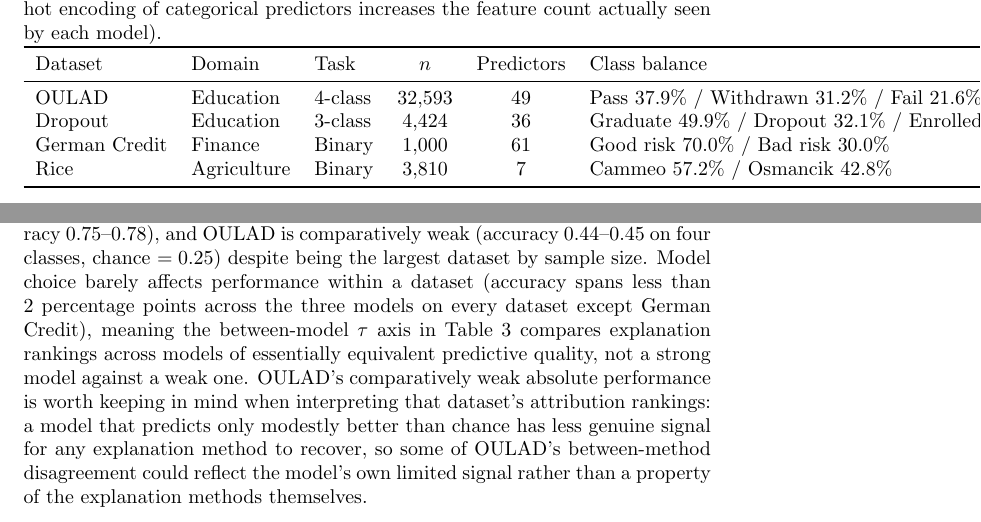
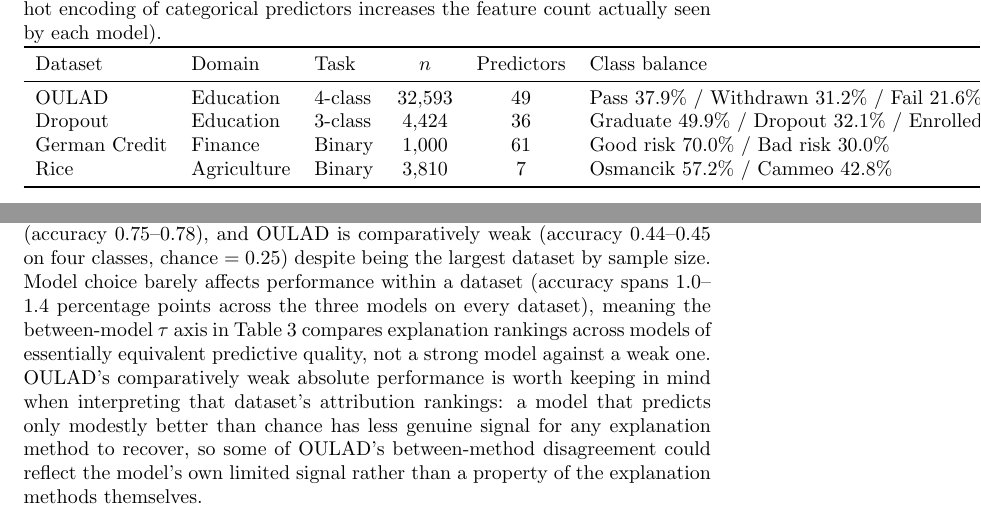
Before and after one commit to JuanAvilesP3/informatica-concordancia-xai, a LaTeX paper (paper/main.tex): two parts of pages 3 and 4 of 12, joined at a grey line, cut so that both start at the same text. Compiled offline with pdfLaTeX.

Commit message:
fix: correct Rice class-balance label swap and false German Credit exception claim (reproducibility audit)
A reproducibility audit cross-checking every cited number against the
actual data/code found two real errors:

1. Table 1 said "Cammeo 57.2% / Osmancik 42.8%" for the Rice dataset,
   but 02_preprocess.py encodes target=1 as Osmancik (y = Class ==
   "Osmancik"), and Osmancik is the 57.2% majority class, not Cammeo --
   the two labels were swapped. Fixed to "Osmancik 57.2% / Cammeo
   42.8%", verified directly against data/processed/rice_y.csv.

2. The predictive-performance paragraph claimed accuracy spans "less
   than 2 percentage points across the three models on every dataset
   except German Credit," implying German Credit was an outlier.
   Recomputed from model_performance_resumen.csv: OULAD=1.00pp,
   Rice=1.34pp, Dropout=1.40pp, German Credit=1.40pp -- German Credit
   ties with Dropout for the largest spread, and all four datasets are
   under 2pp uniformly, so nothing distinguishes it as an exception.
   Corrected to state the actual 1.0-1.4pp range across all datasets.

```diff
--- a/paper/main.tex
+++ b/paper/main.tex
@@ -48,7 +48,7 @@ Dataset & Domain & Task & $n$ & Predictors & Class balance \\
 OULAD          & Education   & 4-class & 32{,}593 & 49 & Pass 37.9\% / Withdrawn 31.2\% / Fail 21.6\% / Distinction 9.3\% \\
 Dropout        & Education   & 3-class & 4{,}424  & 36 & Graduate 49.9\% / Dropout 32.1\% / Enrolled 17.9\% \\
 German Credit  & Finance     & Binary  & 1{,}000  & 61 & Good risk 70.0\% / Bad risk 30.0\% \\
-Rice           & Agriculture & Binary  & 3{,}810  & 7  & Cammeo 57.2\% / Osmancik 42.8\% \\
+Rice           & Agriculture & Binary  & 3{,}810  & 7  & Osmancik 57.2\% / Cammeo 42.8\% \\
 \bottomrule
 \end{tabular}
 \end{table}
@@ -57,7 +57,7 @@ Rice           & Agriculture & Binary  & 3{,}810  & 7  & Cammeo 57.2\% / Osmanci
 For each dataset we train three models, random forest~\citep{breiman2001random}, gradient boosting (XGBoost)~\citep{chen2016xgboost}, and logistic regression, under 10-fold stratified cross-validation, using identical preprocessing (median/most-frequent imputation, standard scaling for numeric features, one-hot encoding for categorical features) across all three so that differences in attribution cannot be attributed to preprocessing differences. Random forest depth was capped at 12 splits; uncapped trees made SHAP computation intractable on the larger dataset (OULAD) without any compensating gain in predictive accuracy. For each (dataset, model, fold), we compute three feature-attribution rankings: SHAP (TreeExplainer for tree models, LinearExplainer for logistic regression), LIME (a random sample of test instances explained locally, weights aggregated by class-predicted-label to build one global ranking per fold), and permutation importance~\citep{fisher2019models} (on a bounded random subsample of the test fold, for tractability, following the same subsampling principle the SHAP computation already required). For multiclass datasets, SHAP and permutation attributions are aggregated across classes by averaging the absolute per-class attribution before ranking; for LIME, each instance's explanation is taken with respect to its own predicted class before aggregation. This yields $3 \text{ models} \times 3 \text{ methods} \times 10 \text{ folds} \times 4 \text{ datasets} = 360$ rankings.
 
 \subsection{Predictive performance}
-Because disagreement between explanation methods is only interesting relative to how much the explained model itself has actually learned, we report each model's held-out predictive performance under the same 10-fold cross-validation used for the attribution comparisons (Table~\ref{tab:performance}). Performance is well above chance ($1/n_{\text{classes}}$) for all four datasets, but far from uniform: models on Rice are strong (accuracy $>0.91$), German Credit and Dropout are moderate (accuracy $0.75$--$0.78$), and OULAD is comparatively weak (accuracy $0.44$--$0.45$ on four classes, chance $=0.25$) despite being the largest dataset by sample size. Model choice barely affects performance within a dataset (accuracy spans less than 2 percentage points across the three models on every dataset except German Credit), meaning the between-model $\tau$ axis in Table~\ref{tab:tau-summary} compares explanation rankings across models of essentially equivalent predictive quality, not a strong model against a weak one. OULAD's comparatively weak absolute performance is worth keeping in mind when interpreting that dataset's attribution rankings: a model that predicts only modestly better than chance has less genuine signal for any explanation method to recover, so some of OULAD's between-method disagreement could reflect the model's own limited signal rather than a property of the explanation methods themselves.
+Because disagreement between explanation methods is only interesting relative to how much the explained model itself has actually learned, we report each model's held-out predictive performance under the same 10-fold cross-validation used for the attribution comparisons (Table~\ref{tab:performance}). Performance is well above chance ($1/n_{\text{classes}}$) for all four datasets, but far from uniform: models on Rice are strong (accuracy $>0.91$), German Credit and Dropout are moderate (accuracy $0.75$--$0.78$), and OULAD is comparatively weak (accuracy $0.44$--$0.45$ on four classes, chance $=0.25$) despite being the largest dataset by sample size. Model choice barely affects performance within a dataset (accuracy spans 1.0--1.4 percentage points across the three models on every dataset), meaning the between-model $\tau$ axis in Table~\ref{tab:tau-summary} compares explanation rankings across models of essentially equivalent predictive quality, not a strong model against a weak one. OULAD's comparatively weak absolute performance is worth keeping in mind when interpreting that dataset's attribution rankings: a model that predicts only modestly better than chance has less genuine signal for any explanation method to recover, so some of OULAD's between-method disagreement could reflect the model's own limited signal rather than a property of the explanation methods themselves.
 
 \begin{table}[h]
 \centering
```
